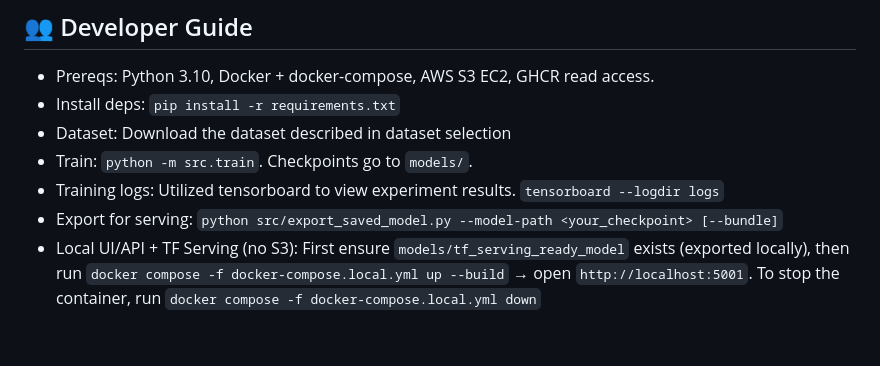
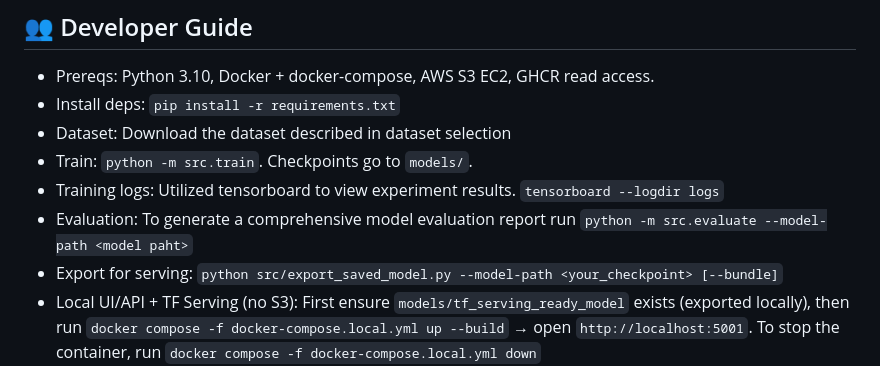
Before and after one commit to ZipingLiu-JokerH/ClothSnap, a Markdown page: README.md, the part around the change. Drawn GitHub-style; blank space fills up the shorter version.

Commit message:
complete

```diff
--- a/README.md
+++ b/README.md
@@ -50,6 +50,7 @@ This dataset aligns well with the project’s goal of building an image-based cl
 - Dataset: Download the dataset described in dataset selection
 - Train: `python -m src.train`. Checkpoints go to `models/`.
 - Training logs: Utilized tensorboard to view experiment results. `tensorboard --logdir logs`
+- Evaluation: To generate a comprehensive model evaluation report run `python -m src.evaluate --model-path <model paht>`
 - Export for serving: `python src/export_saved_model.py --model-path <your_checkpoint> [--bundle]`
 - Local UI/API + TF Serving (no S3): First ensure `models/tf_serving_ready_model` exists (exported locally), then run `docker compose -f docker-compose.local.yml up --build` → open `http://localhost:5001`. To stop the container, run `docker compose -f docker-compose.local.yml down`
 - Tests: use `pytest`; GitHub Actions runs tests on PRs (`.github/workflows/tests.yml`).
```
